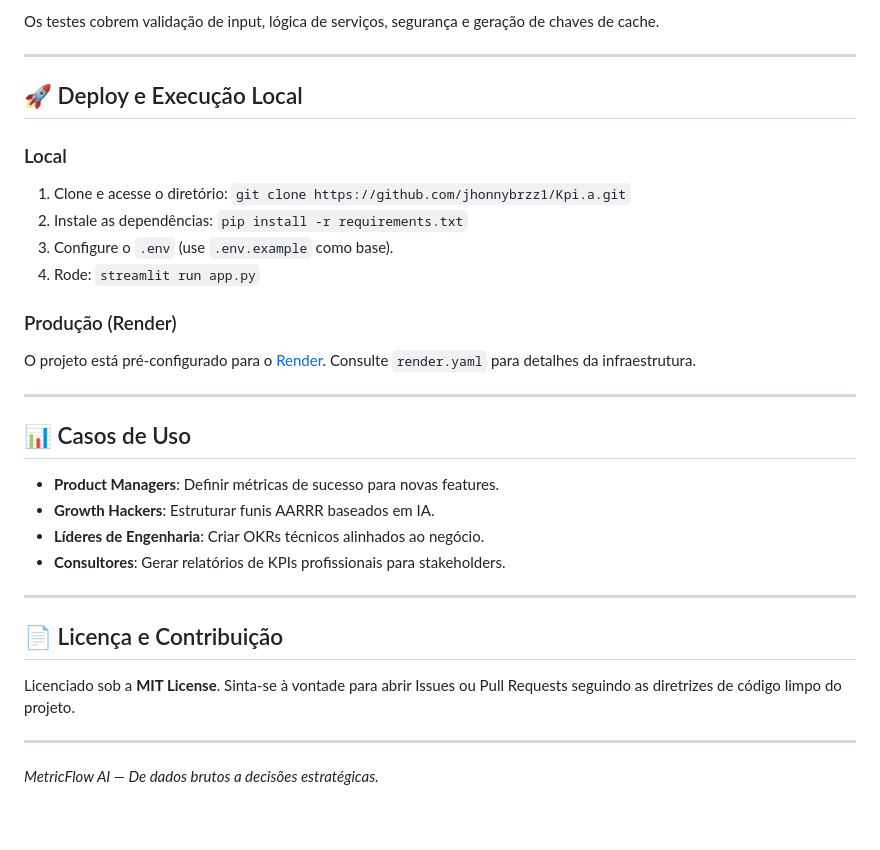
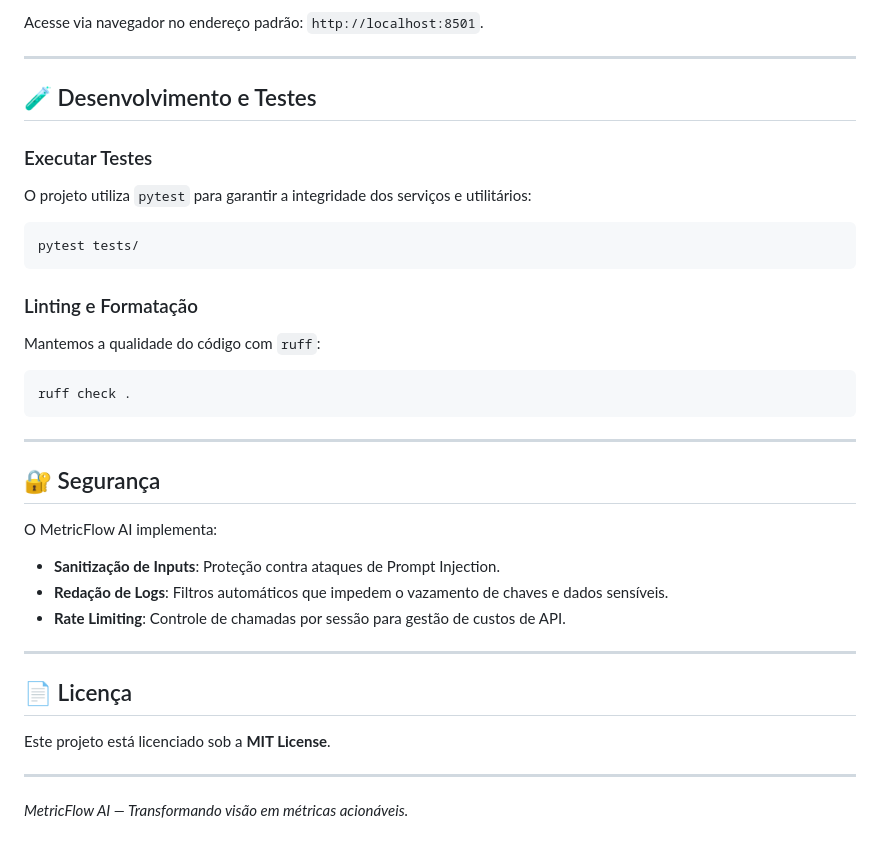
Before and after one commit to jhonnybrzz1/Kpi.a, a Markdown page: README.md, the part around one of its changes. Rendered like a GitHub page.

Commit message:
docs: update README.md with technical focus and project architecture

````diff
--- a/README.md
+++ b/README.md
@@ -67,33 +85,36 @@ pytest tests/
 ```
-Os testes cobrem validação de input, lógica de serviços, segurança e geração de chaves de cache.
+
+Acesse via navegador no endereço padrão: `http://localhost:8501`.
 
 ---
 
-## 🚀 Deploy e Execução Local
+## 🧪 Desenvolvimento e Testes
 
-### Local
-1. Clone e acesse o diretório: `git clone https://github.com/jhonnybrzz1/Kpi.a.git`
-2. Instale as dependências: `pip install -r requirements.txt`
-3. Configure o `.env` (use `.env.example` como base).
-4. Rode: `streamlit run app.py`
+### Executar Testes
+O projeto utiliza `pytest` para garantir a integridade dos serviços e utilitários:
+```bash
+pytest tests/
+```
 
-### Produção (Render)
-O projeto está pré-configurado para o [Render](https://render.com/). Consulte `render.yaml` para detalhes da infraestrutura.
+### Linting e Formatação
+Mantemos a qualidade do código com `ruff`:
+```bash
+ruff check .
+```
 
 ---
 
-## 📊 Casos de Uso
+## 🔐 Segurança
 
-- **Product Managers**: Definir métricas de sucesso para novas features.
-- **Growth Hackers**: Estruturar funis AARRR baseados em IA.
-- **Líderes de Engenharia**: Criar OKRs técnicos alinhados ao negócio.
-- **Consultores**: Gerar relatórios de KPIs profissionais para stakeholders.
+O MetricFlow AI implementa:
+- **Sanitização de Inputs**: Proteção contra ataques de Prompt Injection.
+- **Redação de Logs**: Filtros automáticos que impedem o vazamento de chaves e dados sensíveis.
+- **Rate Limiting**: Controle de chamadas por sessão para gestão de custos de API.
 
 ---
 
-## 📄 Licença e Contribuição
-
-Licenciado sob a **MIT License**. Sinta-se à vontade para abrir Issues ou Pull Requests seguindo as diretrizes de código limpo do projeto.
+## 📄 Licença
+Este projeto está licenciado sob a **MIT License**.
 
 ---
-*MetricFlow AI — De dados brutos a decisões estratégicas.*
+*MetricFlow AI — Transformando visão em métricas acionáveis.*
````
Also changed, not shown: other parts of README.md (+62 -44 lines).
